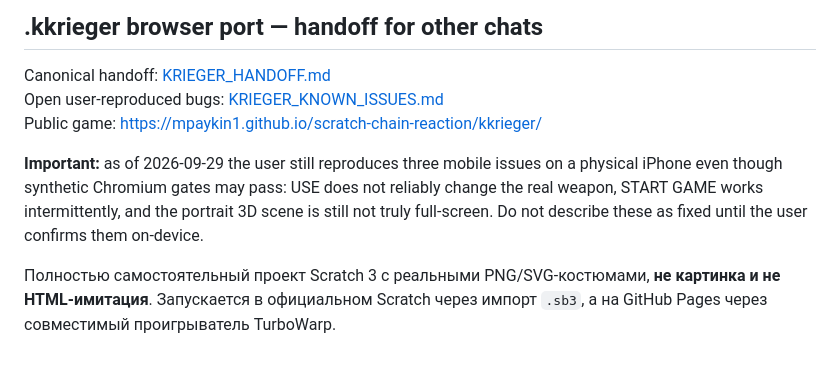
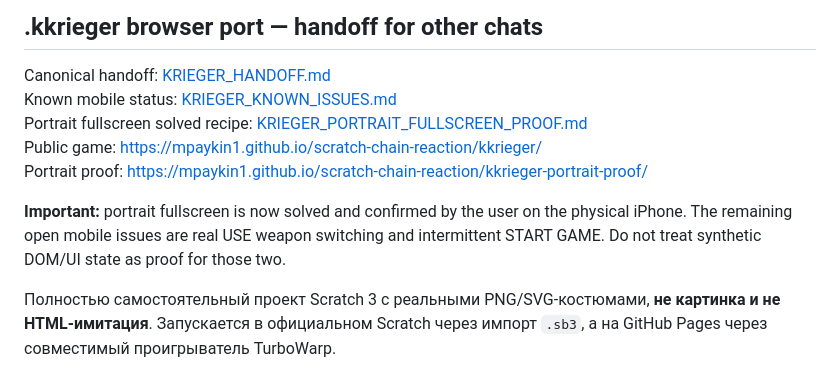
Before and after one commit to mpaykin1/scratch-chain-reaction, a Markdown page: README.md, the part around the change. Drawn GitHub-style.

Commit message:
docs(kkrieger): update README.md with confirmed portrait solution

```diff
--- a/README.md
+++ b/README.md
@@ -3,10 +3,12 @@
 ## .kkrieger browser port — handoff for other chats
 
 Canonical handoff: [KRIEGER_HANDOFF.md](KRIEGER_HANDOFF.md)
-Open user-reproduced bugs: [KRIEGER_KNOWN_ISSUES.md](KRIEGER_KNOWN_ISSUES.md)
+Known mobile status: [KRIEGER_KNOWN_ISSUES.md](KRIEGER_KNOWN_ISSUES.md)
+Portrait fullscreen solved recipe: [KRIEGER_PORTRAIT_FULLSCREEN_PROOF.md](KRIEGER_PORTRAIT_FULLSCREEN_PROOF.md)
 Public game: https://mpaykin1.github.io/scratch-chain-reaction/kkrieger/
+Portrait proof: https://mpaykin1.github.io/scratch-chain-reaction/kkrieger-portrait-proof/
 
-**Important:** as of 2026-09-29 the user still reproduces three mobile issues on a physical iPhone even though synthetic Chromium gates may pass: USE does not reliably change the real weapon, START GAME works intermittently, and the portrait 3D scene is still not truly full-screen. Do not describe these as fixed until the user confirms them on-device.
+**Important:** portrait fullscreen is now solved and confirmed by the user on the physical iPhone. The remaining open mobile issues are real USE weapon switching and intermittent START GAME. Do not treat synthetic DOM/UI state as proof for those two.
 
 
 Полностью самостоятельный проект Scratch 3 с реальными PNG/SVG-костюмами, **не картинка и не HTML-имитация**. Запускается в официальном Scratch через импорт `.sb3`, а на GitHub Pages через совместимый проигрыватель TurboWarp.
```
